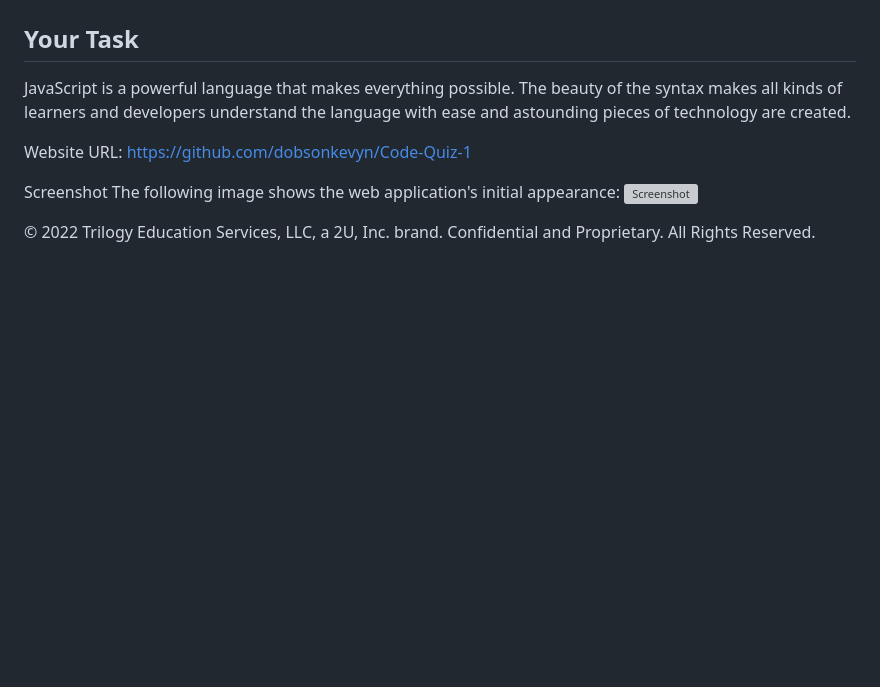
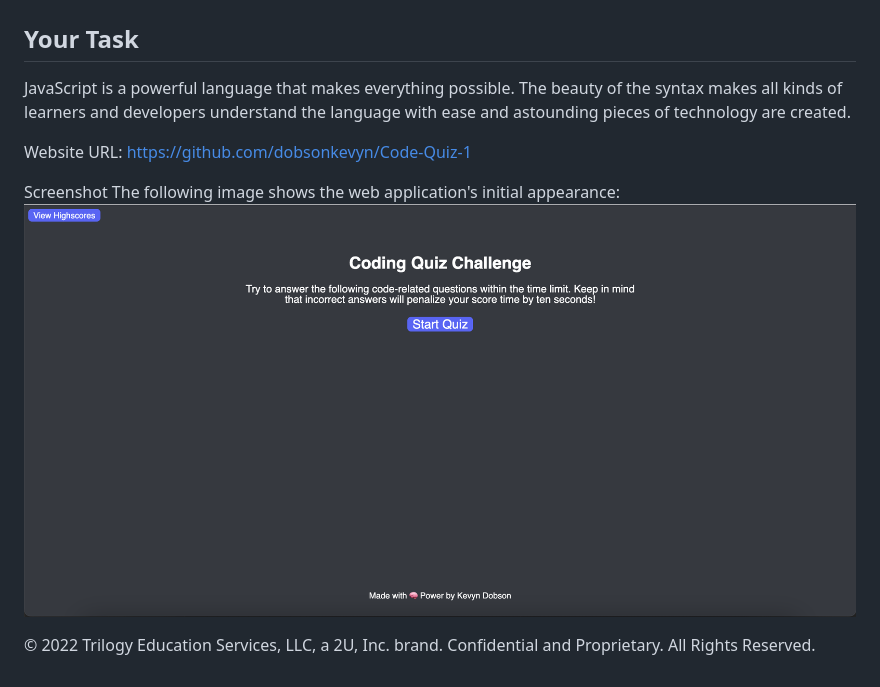
Before and after one commit to dobsonkevyn/Code-Quiz-1, a Markdown page: README.md, the part around the change. Rendered like a GitHub page; pictures changed too: assets/images/Code-quiz.png (added); blank space fills up the shorter version; grey boxes are pictures that could not be loaded.

```diff
--- a/README.md
+++ b/README.md
@@ -12,6 +12,6 @@ Website URL: https://github.com/dobsonkevyn/Code-Quiz-1
 
 Screenshot
 The following image shows the web application's initial appearance:
-![Screenshot](/Code-Quiz-1/assets/images/Screenshot.png)
+![Screenshot](./assets/images/Code-quiz.png)
 
 © 2022 Trilogy Education Services, LLC, a 2U, Inc. brand. Confidential and Proprietary. All Rights Reserved.
```
Also changed, not shown: assets/images/Screenshot.png (deleted), 2 other files.
